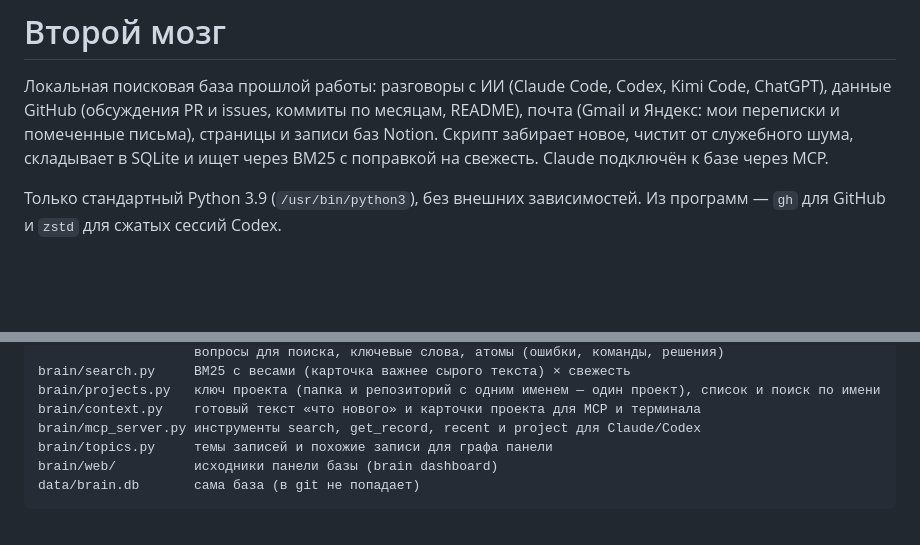
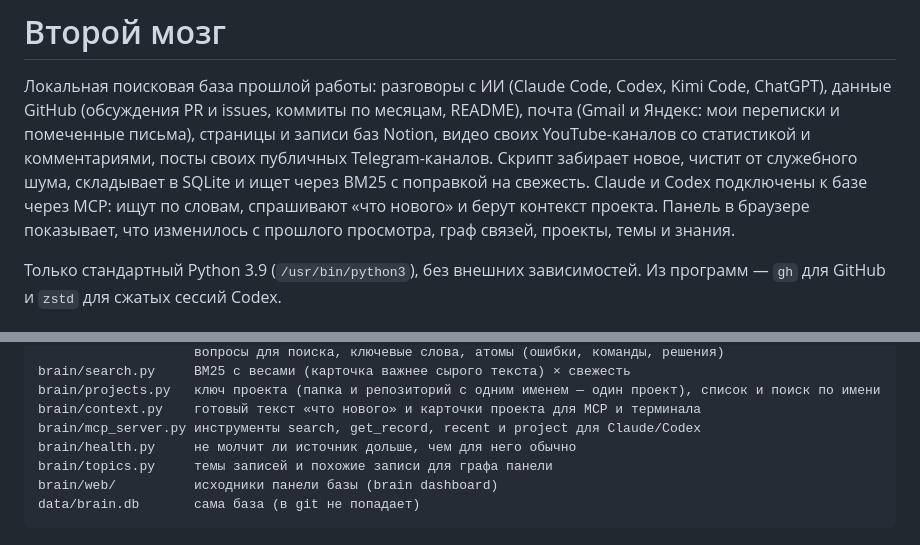
Before and after one commit to vladilenm/modern-second-brain, a Markdown page: README.md, 2 parts joined by grey strips. Drawn GitHub-style; blank space fills up the shorter version.

Commit message:
docs: обновить описание проекта в README
Co-Authored-By: Claude Fable 5.2 <noreply@anthropic.com>

```diff
--- a/README.md
+++ b/README.md
@@ -2,9 +2,11 @@
 
 Локальная поисковая база прошлой работы: разговоры с ИИ (Claude Code, Codex, Kimi Code, ChatGPT),
 данные GitHub (обсуждения PR и issues, коммиты по месяцам, README), почта (Gmail и Яндекс:
-мои переписки и помеченные письма), страницы и записи баз Notion.
+мои переписки и помеченные письма), страницы и записи баз Notion, видео своих YouTube-каналов
+со статистикой и комментариями, посты своих публичных Telegram-каналов.
 Скрипт забирает новое, чистит от служебного шума, складывает в SQLite и ищет через BM25 с поправкой на свежесть.
-Claude подключён к базе через MCP.
+Claude и Codex подключены к базе через MCP: ищут по словам, спрашивают «что нового» и берут контекст проекта.
+Панель в браузере показывает, что изменилось с прошлого просмотра, граф связей, проекты, темы и знания.
 
 Только стандартный Python 3.9 (`/usr/bin/python3`), без внешних зависимостей. Из программ — `gh` для GitHub
 и `zstd` для сжатых сессий Codex.
@@ -50,6 +52,7 @@ brain/search.py     BM25 с весами (карточка важнее сыро
 brain/projects.py   ключ проекта (папка и репозиторий с одним именем — один проект), список и поиск по имени
 brain/context.py    готовый текст «что нового» и карточки проекта для MCP и терминала
 brain/mcp_server.py инструменты search, get_record, recent и project для Claude/Codex
+brain/health.py     не молчит ли источник дольше, чем для него обычно
 brain/topics.py     темы записей и похожие записи для графа панели
 brain/web/          исходники панели базы (brain dashboard)
 data/brain.db       сама база (в git не попадает)
```
Also changed, not shown: 1 other file.
